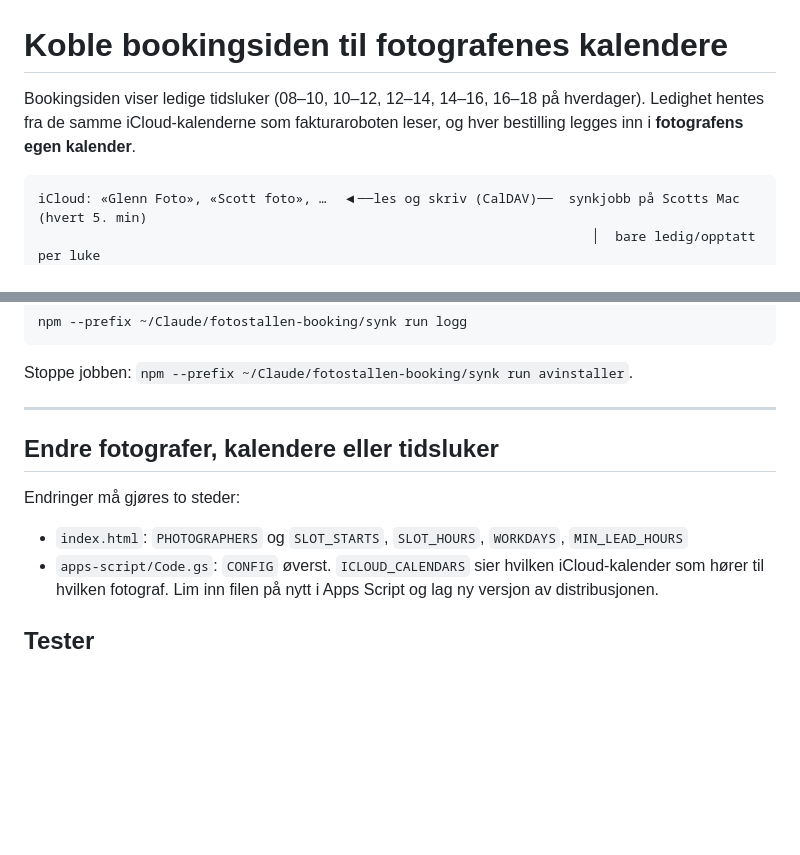
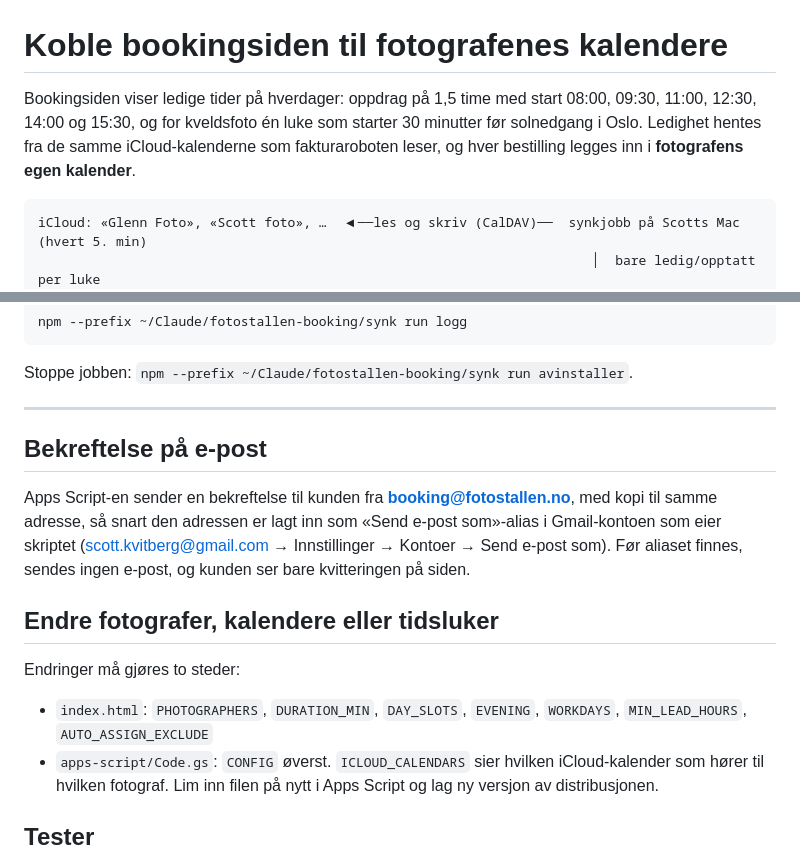
Before and after one commit to kvitberg/fotostallen-booking, a Markdown page: OPPSETT.md, 2 parts joined by grey strips. Rendered like a GitHub page; blank space fills up the shorter version.

Commit message:
Oppsettguide: nye tidsluker og e-postbekreftelse
Co-Authored-By: Claude Opus 5.5 <noreply@anthropic.com>

````diff
--- a/OPPSETT.md
+++ b/OPPSETT.md
@@ -1,6 +1,6 @@
 # Koble bookingsiden til fotografenes kalendere
 
-Bookingsiden viser ledige tidsluker (08–10, 10–12, 12–14, 14–16, 16–18 på hverdager). Ledighet hentes fra de samme iCloud-kalenderne som fakturaroboten leser, og hver bestilling legges inn i **fotografens egen kalender**.
+Bookingsiden viser ledige tider på hverdager: oppdrag på 1,5 time med start 08:00, 09:30, 11:00, 12:30, 14:00 og 15:30, og for kveldsfoto én luke som starter 30 minutter før solnedgang i Oslo. Ledighet hentes fra de samme iCloud-kalenderne som fakturaroboten leser, og hver bestilling legges inn i **fotografens egen kalender**.
 
 ```
 iCloud: «Glenn Foto», «Scott foto», …  ◀──les og skriv (CalDAV)──  synkjobb på Scotts Mac (hvert 5. min)
@@ -66,11 +66,16 @@ Stoppe jobben: `npm --prefix ~/Claude/fotostallen-booking/synk run avinstaller`.
 
 ---
 
+
+## Bekreftelse på e-post
+
+Apps Script-en sender en bekreftelse til kunden fra **booking@fotostallen.no**, med kopi til samme adresse, så snart den adressen er lagt inn som «Send e-post som»-alias i Gmail-kontoen som eier skriptet (scott.kvitberg@gmail.com → Innstillinger → Kontoer → Send e-post som). Før aliaset finnes, sendes ingen e-post, og kunden ser bare kvitteringen på siden.
+
 ## Endre fotografer, kalendere eller tidsluker
 
 Endringer må gjøres to steder:
 
-- `index.html`: `PHOTOGRAPHERS` og `SLOT_STARTS`, `SLOT_HOURS`, `WORKDAYS`, `MIN_LEAD_HOURS`
+- `index.html`: `PHOTOGRAPHERS`, `DURATION_MIN`, `DAY_SLOTS`, `EVENING`, `WORKDAYS`, `MIN_LEAD_HOURS`, `AUTO_ASSIGN_EXCLUDE`
 - `apps-script/Code.gs`: `CONFIG` øverst. `ICLOUD_CALENDARS` sier hvilken iCloud-kalender som hører til hvilken fotograf. Lim inn filen på nytt i Apps Script og lag ny versjon av distribusjonen.
 
 ## Tester
````
